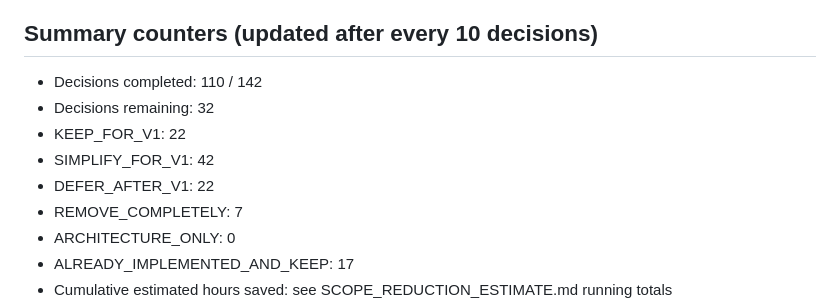
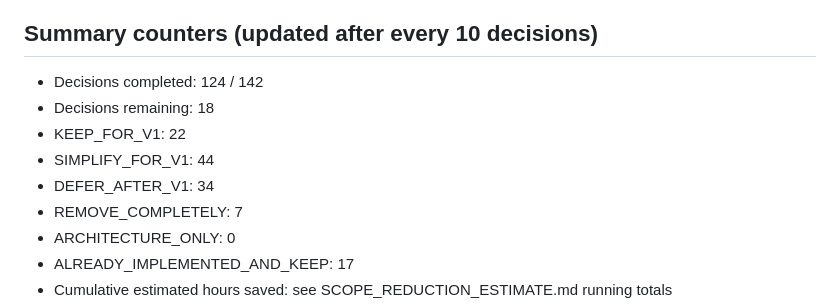
Before and after one commit to openeggbert/ticket-hub, a Markdown page: project/docs/SCOPE_REDUCTION_PROGRESS.md, the part around one of its changes. Rendered like a GitHub page.

Commit message:
Scope reduction: decisions 110-123 answered (closes inbound email block)

```diff
--- a/project/docs/SCOPE_REDUCTION_PROGRESS.md
+++ b/project/docs/SCOPE_REDUCTION_PROGRESS.md
@@ -20,11 +20,11 @@ This file is the authoritative, persistent record of the interactive scope-reduc
 
 ## Summary counters (updated after every 10 decisions)
 
-- Decisions completed: 110 / 142
-- Decisions remaining: 32
+- Decisions completed: 124 / 142
+- Decisions remaining: 18
 - KEEP_FOR_V1: 22
-- SIMPLIFY_FOR_V1: 42
-- DEFER_AFTER_V1: 22
+- SIMPLIFY_FOR_V1: 44
+- DEFER_AFTER_V1: 34
 - REMOVE_COMPLETELY: 7
 - ARCHITECTURE_ONLY: 0
 - ALREADY_IMPLEMENTED_AND_KEEP: 17
```
Also changed, not shown: other parts of project/docs/SCOPE_REDUCTION_PROGRESS.md (+14 -14 lines).
